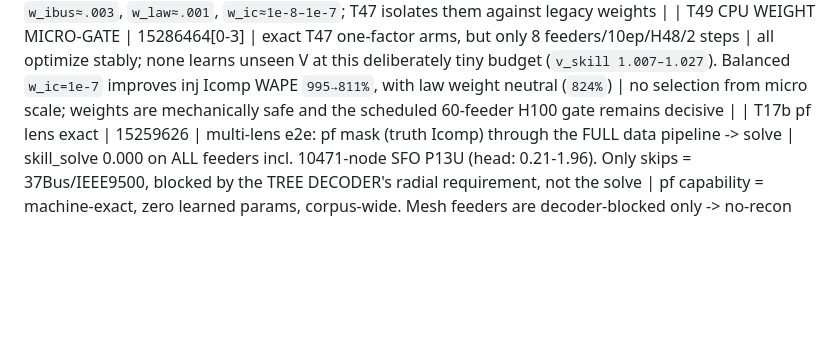
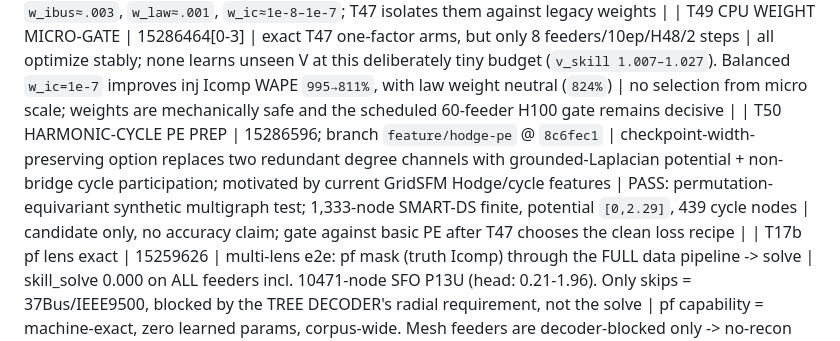
Before and after one commit to EbadmusNLR/Training_new, a Markdown page: training_experiments.md, the part around the change. Rendered like a GitHub page; blank space fills up the shorter version.

Commit message:
record harmonic cycle PE smoke

```diff
--- a/training_experiments.md
+++ b/training_experiments.md
@@ -83,6 +83,7 @@ real/imag entries; learned unseen accuracy is pending. Y remains excitation-limi
 | T47 CLEAN ENTRYWISE WAVE | 4x request 15286423 canceled pending; serial `debug-gpu` 15286451 after 15286435; selector 15286463 | grouped-unseen one-factor arms: legacy weights → `w_ibus=.003` → plus `w_ic=1e-7` → plus `w_law=.001`; 60 balanced feeders, 40ep, same seed/subset | branch `298e62f`; one H100 runs four arms serially, each with failure propagation + 8-lens unseen scorecard; selector reports candidate/legacy ratios only | scheduler estimated 4x/full-node start in 2 days; serial path should return all gates today under the one-running-job QOS |
 | T48 FOUR-ARRAY LOSS AUDIT | gradients 15286260/264/297/306/337; schema smoke 15286332; trainer 15286344 | decompose V/Icomp/Y/I_bus/law gradients on balanced four-corpus masks; exercise mixed scalar/coarse `foundation4` batches | FOUND+FIXED: zero-current FVU divided by EPS made I_bus/law `~1e13`; unit feature-power floor gives losses `6–42`. Mixed masks had incompatible PyG keys; coarse masks now promote to scalar schema. Smoke + one-epoch trainer PASS | measured initial equal-gradient doses: `w_ibus≈.003`, `w_law≈.001`, `w_ic≈1e-8–1e-7`; T47 isolates them against legacy weights |
 | T49 CPU WEIGHT MICRO-GATE | 15286464[0-3] | exact T47 one-factor arms, but only 8 feeders/10ep/H48/2 steps | all optimize stably; none learns unseen V at this deliberately tiny budget (`v_skill 1.007–1.027`). Balanced `w_ic=1e-7` improves inj Icomp WAPE `995→811%`, with law weight neutral (`824%`) | no selection from micro scale; weights are mechanically safe and the scheduled 60-feeder H100 gate remains decisive |
+| T50 HARMONIC-CYCLE PE PREP | 15286596; branch `feature/hodge-pe` @ `8c6fec1` | checkpoint-width-preserving option replaces two redundant degree channels with grounded-Laplacian potential + non-bridge cycle participation; motivated by current GridSFM Hodge/cycle features | PASS: permutation-equivariant synthetic multigraph test; 1,333-node SMART-DS finite, potential `[0,2.29]`, 439 cycle nodes | candidate only, no accuracy claim; gate against basic PE after T47 chooses the clean loss recipe |
 | T17b pf lens exact | 15259626 | multi-lens e2e: pf mask (truth Icomp) through the FULL data pipeline -> solve | skill_solve 0.000 on ALL feeders incl. 10471-node SFO P13U (head: 0.21-1.96). Only skips = 37Bus/IEEE9500, blocked by the TREE DECODER's radial requirement, not the solve | pf capability = machine-exact, zero learned params, corpus-wide. Mesh feeders are decoder-blocked only -> no-recon mode (task #9) unlocks them |
 | T24 PE + Y-head arc | 15263881/82 (PE), 15263355-460/786-788 (Y v2-v4 + wy0) | PE ablation pair on the 0.789-class config; Y-codec iterations | **PE ESSENTIAL: no-PE train 1.012 / unseen 1.284 (cannot even fit train) vs baseline 0.583/0.831; with T13 pe150 (memorizes, 1.182) the dose-response is complete -- current PE = sweet spot.** rnd_basef 0.831 revalidates the fast path on the real objective. Y-head: v2 feat-space loss, v3 per-position scales, v4 spike-and-slab gate all FAIL (par y_wape 388k-3.2M%); **--w-y 0 recovers trunk to 0.888 -> Y gradients were poisoning the shared trunk -> y_head now DETACHED** | Y estimation remains unsolved as a learned head; next: micro-overfit store breakdown -> structured family-parameter codec. Trunk safe via detach either way |
 | T17 E2E SOLVE WINS | 15259503 | fix_lr2e4 ckpt, random mask, 15 unseen feeders: hidden-Icomp ESTIMATES + truth visible -> one fp64 Ybus solve, vs the same ckpt's V head | **skill_solve 0.000-0.043 vs skill_head 0.68-2.05 -- ~100x, on EVERY feeder**, even at 49-67% hidden Icomp (IEEE123 0.010 vs 0.675; 1638-node SFO P6U 0.008 vs 2.045; 5037-node P9U 0.004 vs 0.756) | **ARCHITECTURE DECIDED (measured): the GNN's V head is dead weight. Model = hidden-Icomp estimator; V = direct fp64 solve of Ybus (topology-agnostic: mesh or radial). pf lens exact by construction; random/se lens ~0.01 TODAY with an ic_head that was never the training focus. Next: solve-decoder eval path + pivot training weight to ic quality** |
```
